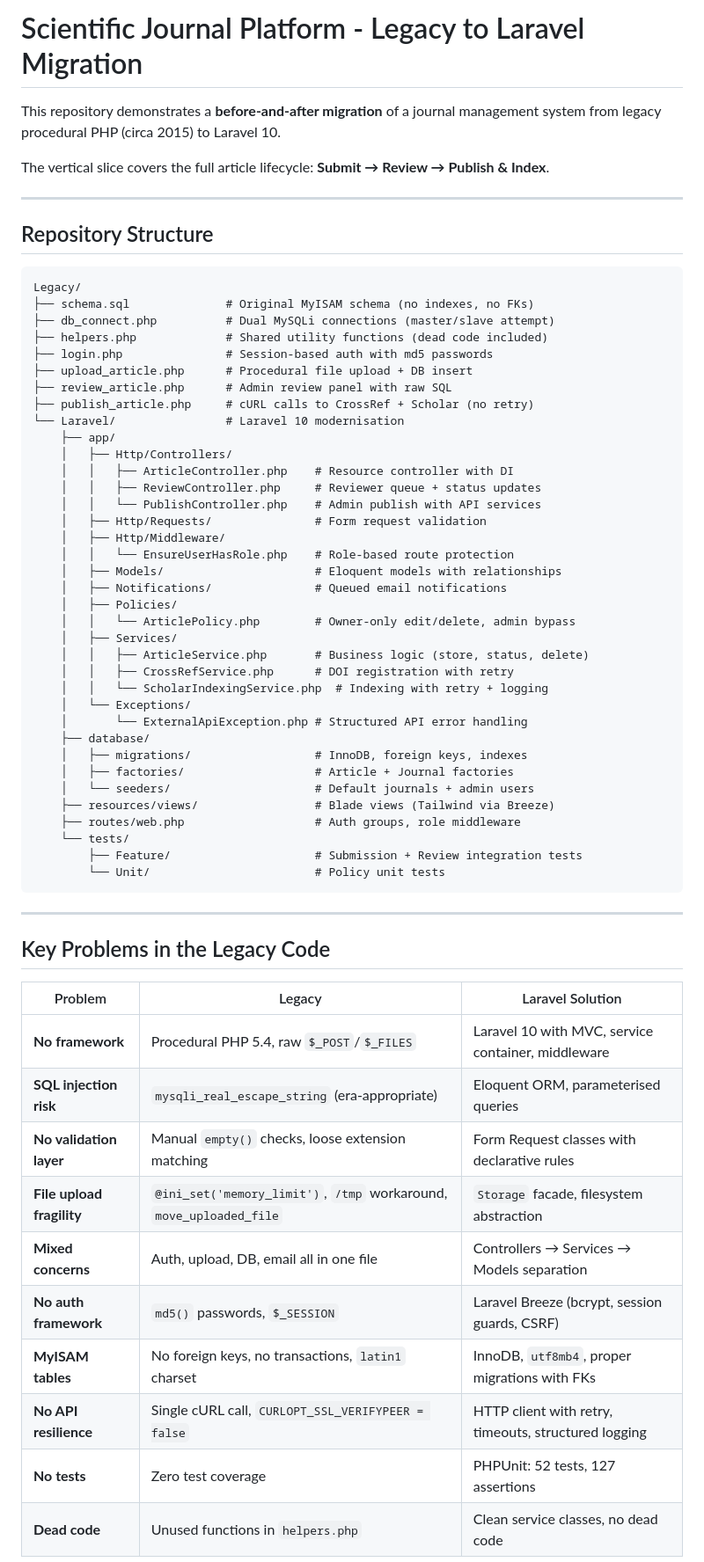
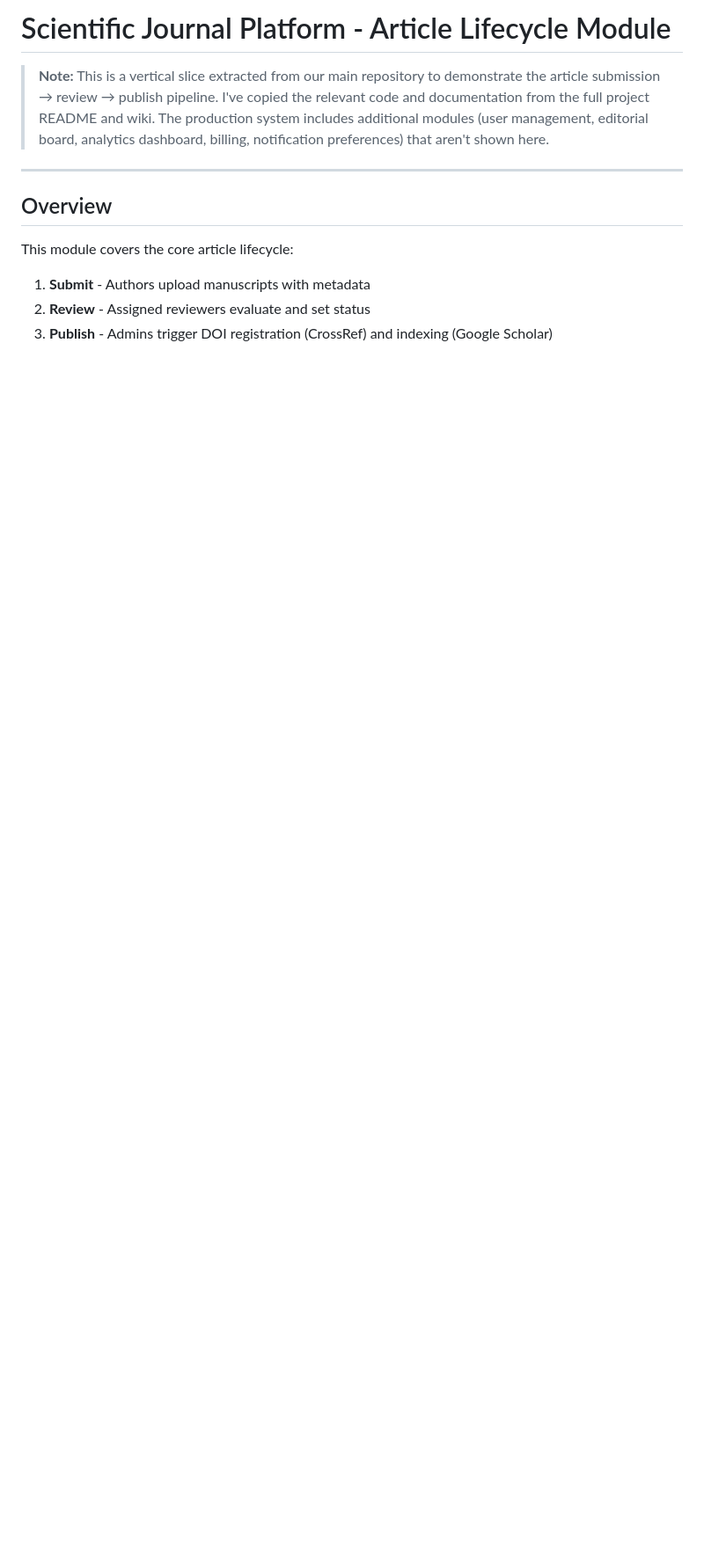
Before and after one commit to Sam12355/international_award, a Markdown page: Laravel/README.md, the part around one of its changes. Shown at 88% size. Rendered like a GitHub page; blank space fills up the shorter version.

````diff
--- a/Laravel/README.md
+++ b/Laravel/README.md
@@ -1,66 +1,14 @@
-# Scientific Journal Platform - Legacy to Laravel Migration
+# Scientific Journal Platform - Article Lifecycle Module
 
-This repository demonstrates a **before-and-after migration** of a journal management system from legacy procedural PHP (circa 2015) to Laravel 10.
-
-The vertical slice covers the full article lifecycle: **Submit → Review → Publish & Index**.
+> **Note:** This is a vertical slice extracted from our main repository to demonstrate the article submission → review → publish pipeline. I've copied the relevant code and documentation from the full project README and wiki. The production system includes additional modules (user management, editorial board, analytics dashboard, billing, notification preferences) that aren't shown here.
 
 ---
 
-## Repository Structure
+## Overview
 
-```
-Legacy/
-├── schema.sql              # Original MyISAM schema (no indexes, no FKs)
-├── db_connect.php          # Dual MySQLi connections (master/slave attempt)
-├── helpers.php             # Shared utility functions (dead code included)
-├── login.php               # Session-based auth with md5 passwords
-├── upload_article.php      # Procedural file upload + DB insert
-├── review_article.php      # Admin review panel with raw SQL
-├── publish_article.php     # cURL calls to CrossRef + Scholar (no retry)
-└── Laravel/                # Laravel 10 modernisation
-    ├── app/
-    │   ├── Http/Controllers/
-    │   │   ├── ArticleController.php    # Resource controller with DI
-    │   │   ├── ReviewController.php     # Reviewer queue + status updates
-    │   │   └── PublishController.php    # Admin publish with API services
-    │   ├── Http/Requests/               # Form request validation
-    │   ├── Http/Middleware/
-    │   │   └── EnsureUserHasRole.php    # Role-based route protection
-    │   ├── Models/                      # Eloquent models with relationships
-    │   ├── Notifications/               # Queued email notifications
-    │   ├── Policies/
-    │   │   └── ArticlePolicy.php        # Owner-only edit/delete, admin bypass
-    │   ├── Services/
-    │   │   ├── ArticleService.php       # Business logic (store, status, delete)
-    │   │   ├── CrossRefService.php      # DOI registration with retry
-    │   │   └── ScholarIndexingService.php  # Indexing with retry + logging
-    │   └── Exceptions/
-    │       └── ExternalApiException.php # Structured API error handling
-    ├── database/
-    │   ├── migrations/                  # InnoDB, foreign keys, indexes
-    │   ├── factories/                   # Article + Journal factories
-    │   └── seeders/                     # Default journals + admin users
-    ├── resources/views/                 # Blade views (Tailwind via Breeze)
-    ├── routes/web.php                   # Auth groups, role middleware
-    └── tests/
-        ├── Feature/                     # Submission + Review integration tests
-        └── Unit/                        # Policy unit tests
-```
+This module covers the core article lifecycle:
 
----
+1. **Submit** - Authors upload manuscripts with metadata
+2. **Review** - Assigned reviewers evaluate and set status
+3. **Publish** - Admins trigger DOI registration (CrossRef) and indexing (Google Scholar)
 
-## Key Problems in the Legacy Code
-
-| Problem | Legacy | Laravel Solution |
-|---------|--------|-----------------|
-| **No framework** | Procedural PHP 5.4, raw `$_POST`/`$_FILES` | Laravel 10 with MVC, service container, middleware |
-| **SQL injection risk** | `mysqli_real_escape_string` (era-appropriate) | Eloquent ORM, parameterised queries |
-| **No validation layer** | Manual `empty()` checks, loose extension matching | Form Request classes with declarative rules |
-| **File upload fragility** | `@ini_set('memory_limit')`, `/tmp` workaround, `move_uploaded_file` | `Storage` facade, filesystem abstraction |
-| **Mixed concerns** | Auth, upload, DB, email all in one file | Controllers → Services → Models separation |
-| **No auth framework** | `md5()` passwords, `$_SESSION` | Laravel Breeze (bcrypt, session guards, CSRF) |
-| **MyISAM tables** | No foreign keys, no transactions, `latin1` charset | InnoDB, `utf8mb4`, proper migrations with FKs |
-| **No API resilience** | Single cURL call, `CURLOPT_SSL_VERIFYPEER = false` | HTTP client with retry, timeouts, structured logging |
-| **No tests** | Zero test coverage | PHPUnit: 52 tests, 127 assertions |
-| **Dead code** | Unused functions in `helpers.php` | Clean service classes, no dead code |
-
````
Also changed, not shown: other parts of Laravel/README.md (+72 -53 lines), CONTRIBUTING.md (added, +73 -0 lines), Laravel/CHANGELOG.md (added, +52 -0 lines).
